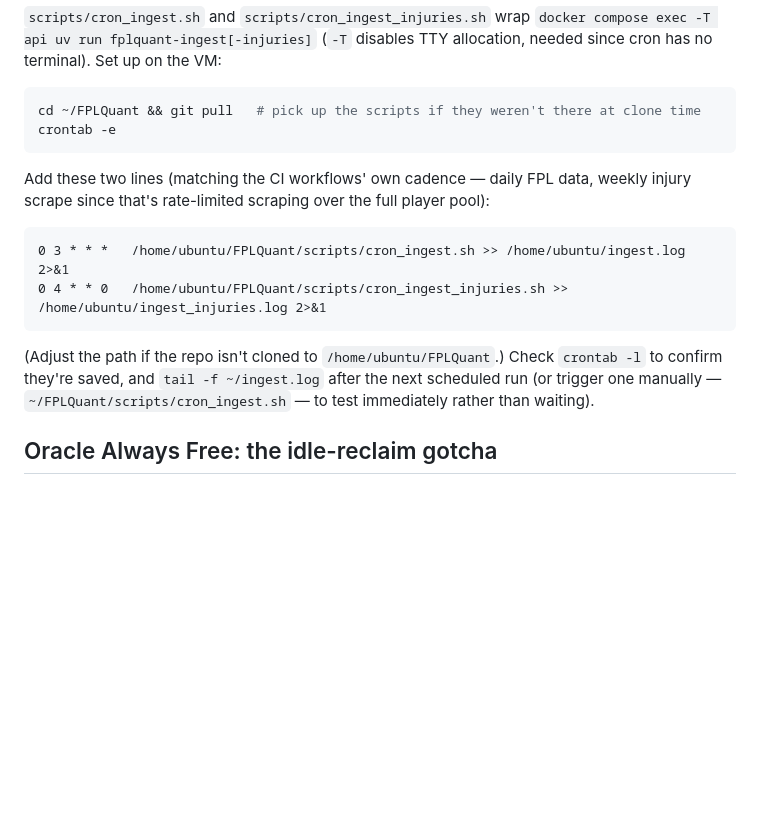
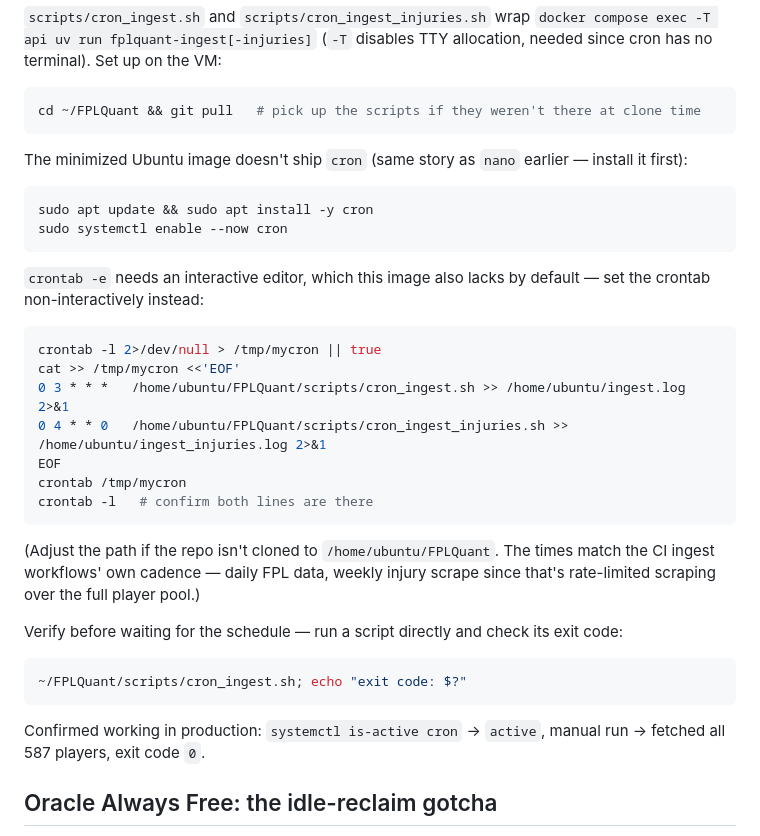
Before and after one commit to SidharthJoly/FPLQuant, a Markdown page: DEPLOYMENT.md, the part around the change. Rendered like a GitHub page; blank space fills up the shorter version.

Commit message:
Document the real crontab setup steps (cron wasn't preinstalled either)
Same story as nano earlier: the minimized Ubuntu image doesn't ship cron
or an interactive editor, so crontab -e didn't work out of the box.
DEPLOYMENT.md now has the actual working sequence - apt install cron,
enable the service, and load the crontab non-interactively via a temp
file instead of -e - plus the smoke-test command. Confirmed working in
production: cron active, manual run of cron_ingest.sh fetched all 587
players with exit code 0.

````diff
--- a/DEPLOYMENT.md
+++ b/DEPLOYMENT.md
@@ -177,22 +177,42 @@ TTY allocation, needed since cron has no terminal). Set up on the VM:
 
 ```bash
 cd ~/FPLQuant && git pull   # pick up the scripts if they weren't there at clone time
-crontab -e
 ```
 
-Add these two lines (matching the CI workflows' own cadence — daily FPL
-data, weekly injury scrape since that's rate-limited scraping over the full
-player pool):
+The minimized Ubuntu image doesn't ship `cron` (same story as `nano`
+earlier — install it first):
 
-```cron
+```bash
+sudo apt update && sudo apt install -y cron
+sudo systemctl enable --now cron
+```
+
+`crontab -e` needs an interactive editor, which this image also lacks by
+default — set the crontab non-interactively instead:
+
+```bash
+crontab -l 2>/dev/null > /tmp/mycron || true
+cat >> /tmp/mycron <<'EOF'
 0 3 * * *   /home/ubuntu/FPLQuant/scripts/cron_ingest.sh >> /home/ubuntu/ingest.log 2>&1
 0 4 * * 0   /home/ubuntu/FPLQuant/scripts/cron_ingest_injuries.sh >> /home/ubuntu/ingest_injuries.log 2>&1
+EOF
+crontab /tmp/mycron
+crontab -l   # confirm both lines are there
 ```
 
-(Adjust the path if the repo isn't cloned to `/home/ubuntu/FPLQuant`.) Check
-`crontab -l` to confirm they're saved, and `tail -f ~/ingest.log` after the
-next scheduled run (or trigger one manually — `~/FPLQuant/scripts/cron_ingest.sh`
-— to test immediately rather than waiting).
+(Adjust the path if the repo isn't cloned to `/home/ubuntu/FPLQuant`. The
+times match the CI ingest workflows' own cadence — daily FPL data, weekly
+injury scrape since that's rate-limited scraping over the full player pool.)
+
+Verify before waiting for the schedule — run a script directly and check
+its exit code:
+
+```bash
+~/FPLQuant/scripts/cron_ingest.sh; echo "exit code: $?"
+```
+
+Confirmed working in production: `systemctl is-active cron` → `active`,
+manual run → fetched all 587 players, exit code `0`.
 
 ## Oracle Always Free: the idle-reclaim gotcha
 
````
